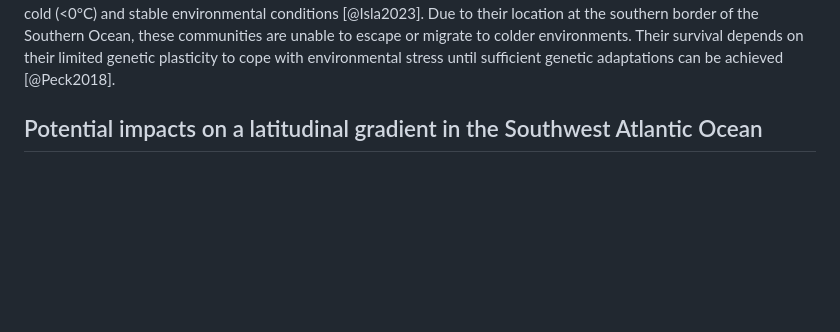
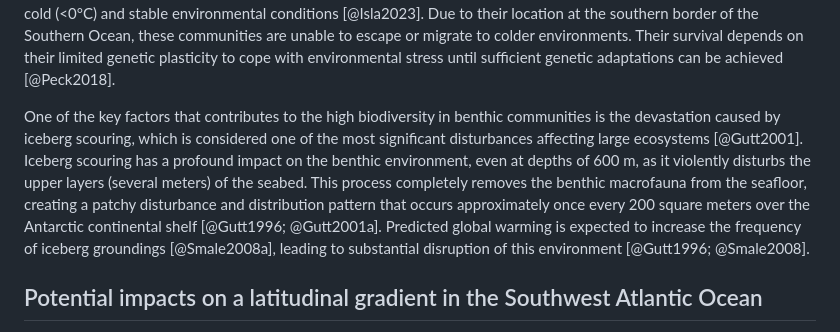
Before and after one commit to EcoComplex/SouthFWReview, a Markdown page: manuscript.md, the part around the change. Rendered like a GitHub page; blank space fills up the shorter version.

Commit message:
Update benthos

```diff
--- a/manuscript.md
+++ b/manuscript.md
@@ -136,6 +136,7 @@ Declining krill abundances could lead to decreased carbon flux, because its feca
 
 The current warming at the sea surface coincides with an ongoing warming of the water column concentrated within the Antarctic Circumpolar Current at depths ranging from 700 m to 1100 m [@Gille2002]. This observed warming trend resulted in an increase of nearly 0.2°C between 1950 and 1980, which is faster than the average warming rate of the global ocean and comparable to the atmospheric warming in the Southern Ocean. Similar warming patterns were also observed in the deep water column of the Weddell Sea during the 1970s to 1990s [@Robertson2002]. These temperature changes have significant implications for macrobenthic communities that thrive on the continental shelf. These communities are particularly vulnerable because their animal components are mostly sessile and have adapted to cold (<0°C) and stable environmental conditions [@Isla2023]. Due to their location at the southern border of the Southern Ocean, these communities are unable to escape or migrate to colder environments. Their survival depends on their limited genetic plasticity to cope with environmental stress until sufficient genetic adaptations can be achieved [@Peck2018].
 
+One of the key factors that contributes to the high biodiversity in benthic communities is the devastation caused by iceberg scouring, which is considered one of the most significant disturbances affecting large ecosystems [@Gutt2001]. Iceberg scouring has a profound impact on the benthic environment, even at depths of 600 m, as it violently disturbs the upper layers (several meters) of the seabed. This process completely removes the benthic macrofauna from the seafloor, creating a patchy disturbance and distribution pattern that occurs approximately once every 200 square meters over the Antarctic continental shelf [@Gutt1996; @Gutt2001a]. Predicted global warming is expected to increase the frequency of iceberg groundings [@Smale2008a], leading to substantial disruption of this environment [@Gutt1996; @Smale2008].
 
 <!-- Multiple stressors: The Southern Ocean and nearshore Antarctic waters are also warming, sea-ice is predicted to decline, winds are strengthening, upwelling and nutrient availability is changing, mixed layer depths are shallowing, and the ocean fronts are moving southward (Deppeler & Davidson, 2017; Stark, Raymond, Deppeler, & Morrison, 2019). These stressors interact, resulting in additive, synergistic, or antagonistic effects on organisms (Boyd, Brown, Schrum, & Krishnakumar, 2015).
 [@Hancock2020] -->
```
